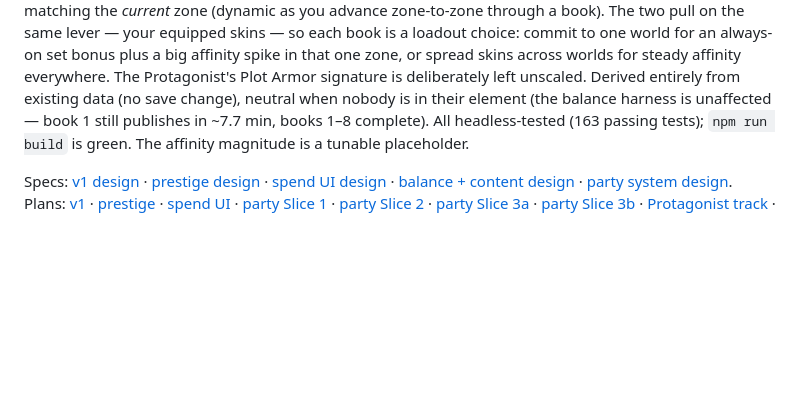
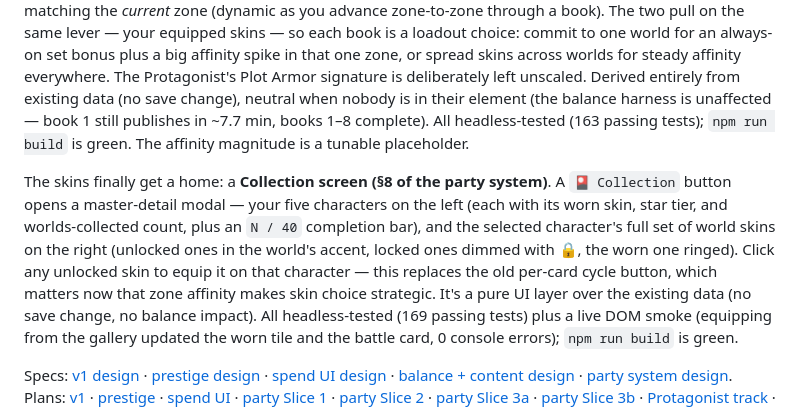
Before and after one commit to yovanmc/PlotArmor, a Markdown page: README.md, the part around one of its changes. Drawn GitHub-style; blank space fills up the shorter version.

Commit message:
docs: README status for the collection gallery

```diff
--- a/README.md
+++ b/README.md
@@ -76,6 +76,16 @@ entirely from existing data (no save change), neutral when nobody is in their el
 is unaffected — book 1 still publishes in ~7.7 min, books 1–8 complete). All headless-tested (163 passing
 tests); `npm run build` is green. The affinity magnitude is a tunable placeholder.
 
+The skins finally get a home: a **Collection screen (§8 of the party system)**. A `🎴 Collection`
+button opens a master-detail modal — your five characters on the left (each with its worn skin, star
+tier, and worlds-collected count, plus an `N / 40` completion bar), and the selected character's full
+set of world skins on the right (unlocked ones in the world's accent, locked ones dimmed with 🔒, the
+worn one ringed). Click any unlocked skin to equip it on that character — this replaces the old per-card
+cycle button, which matters now that zone affinity makes skin choice strategic. It's a pure UI layer over
+the existing data (no save change, no balance impact). All headless-tested (169 passing tests) plus a live
+DOM smoke (equipping from the gallery updated the worn tile and the battle card, 0 console errors);
+`npm run build` is green.
+
 Specs: [v1 design](docs/superpowers/specs/2026-06-19-plot-armor-design.md) ·
 [prestige design](docs/superpowers/specs/2026-06-19-plot-armor-prestige-design.md) ·
 [spend UI design](docs/superpowers/specs/2026-06-19-plot-armor-shop-ui-design.md) ·
```
Also changed, not shown: other parts of README.md (+2 -1 lines).
